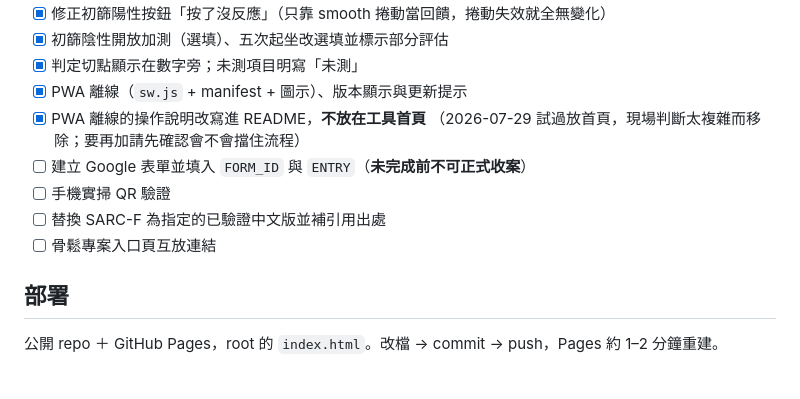
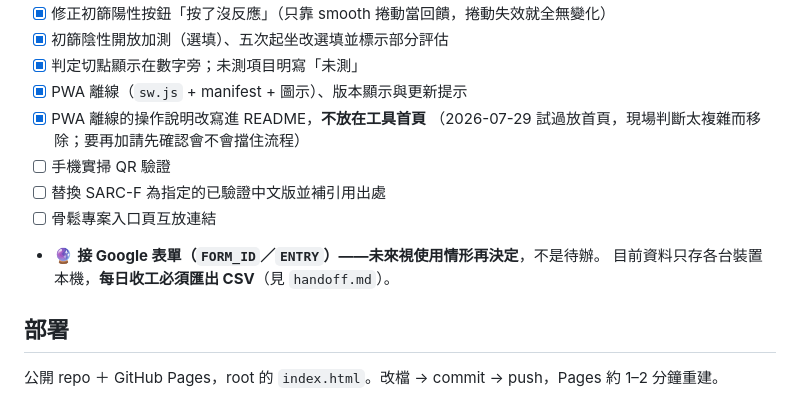
Before and after one commit to philia81301-commits/sarcopenia-clinic, a Markdown page: agents.md, the part around the change. Rendered like a GitHub page.

```diff
--- a/agents.md
+++ b/agents.md
@@ -59,10 +59,11 @@
 - [x] PWA 離線（`sw.js` + manifest + 圖示）、版本顯示與更新提示
 - [x] PWA 離線的操作說明改寫進 README，**不放在工具首頁**
       （2026-07-29 試過放首頁，現場判斷太複雜而移除；要再加請先確認會不會擋住流程）
-- [ ] 建立 Google 表單並填入 `FORM_ID` 與 `ENTRY`（**未完成前不可正式收案**）
 - [ ] 手機實掃 QR 驗證
 - [ ] 替換 SARC-F 為指定的已驗證中文版並補引用出處
 - [ ] 骨鬆專案入口頁互放連結
+- 🔮 **接 Google 表單（`FORM_ID`／`ENTRY`）——未來視使用情形再決定**，不是待辦。
+      目前資料只存各台裝置本機，**每日收工必須匯出 CSV**（見 `handoff.md`）。
 
 ## 部署
 
```
Also changed, not shown: handoff.md (+28 -13 lines).
